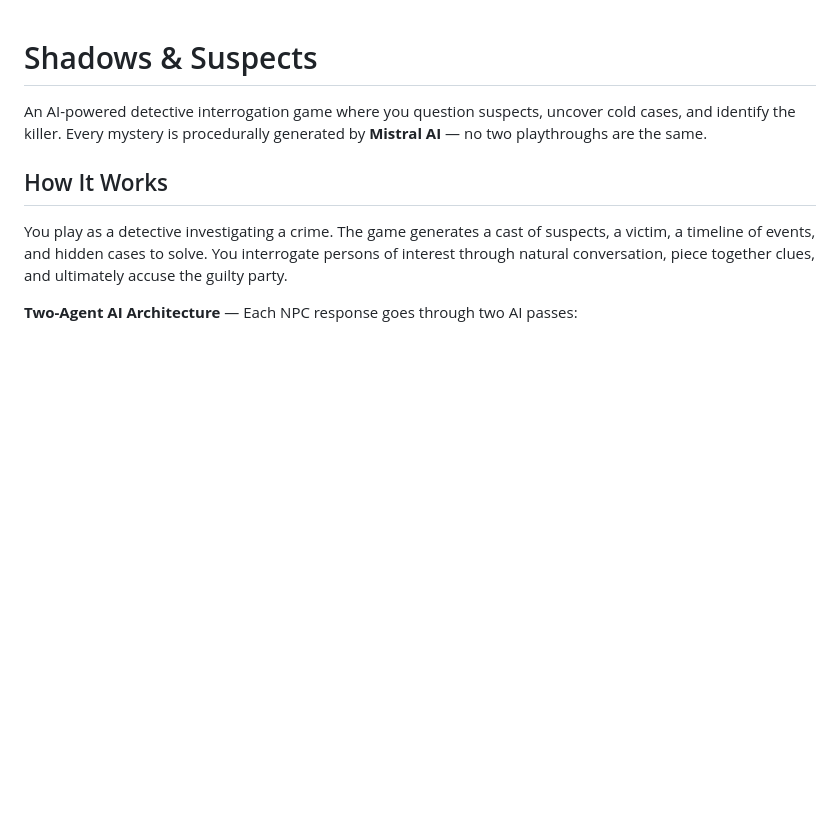
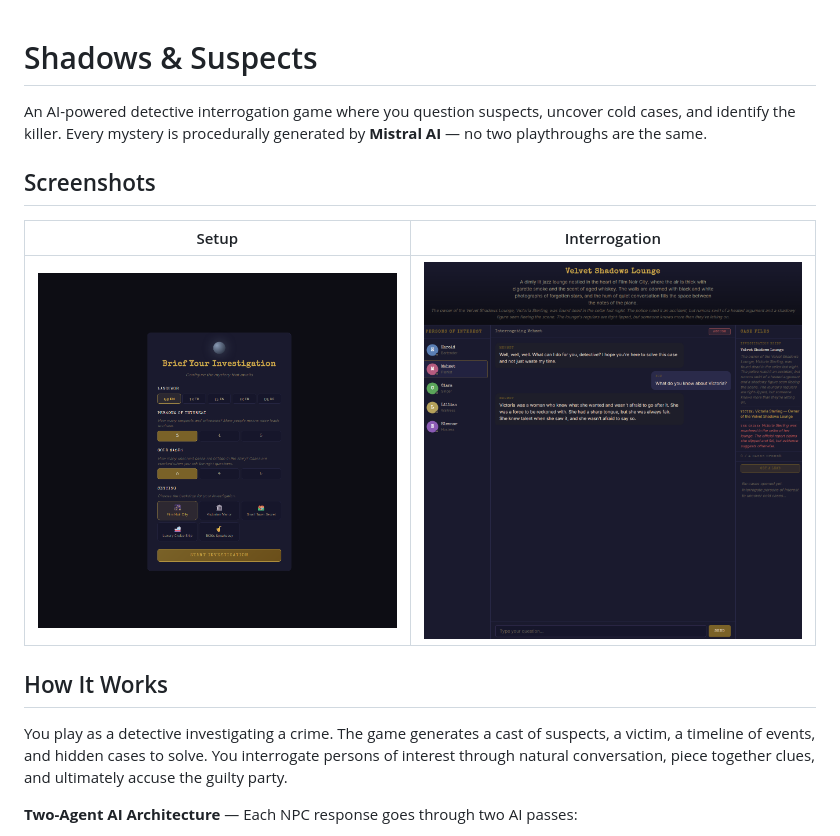
Before and after one commit to emirtuncer/shadows-and-suspects, a Markdown page: README.md, the part around the change. Rendered like a GitHub page; pictures changed too: assets/interrogation.png (added), assets/start.png (added); blank space fills up the shorter version.

```diff
--- a/README.md
+++ b/README.md
@@ -1,6 +1,12 @@
 # Shadows & Suspects
 
 An AI-powered detective interrogation game where you question suspects, uncover cold cases, and identify the killer. Every mystery is procedurally generated by **Mistral AI** — no two playthroughs are the same.
+
+## Screenshots
+
+| Setup | Interrogation |
+|:-----:|:-------------:|
+| ![Setup screen](assets/start.png) | ![Interrogation screen](assets/interrogation.png) |
 
 ## How It Works
 
```
